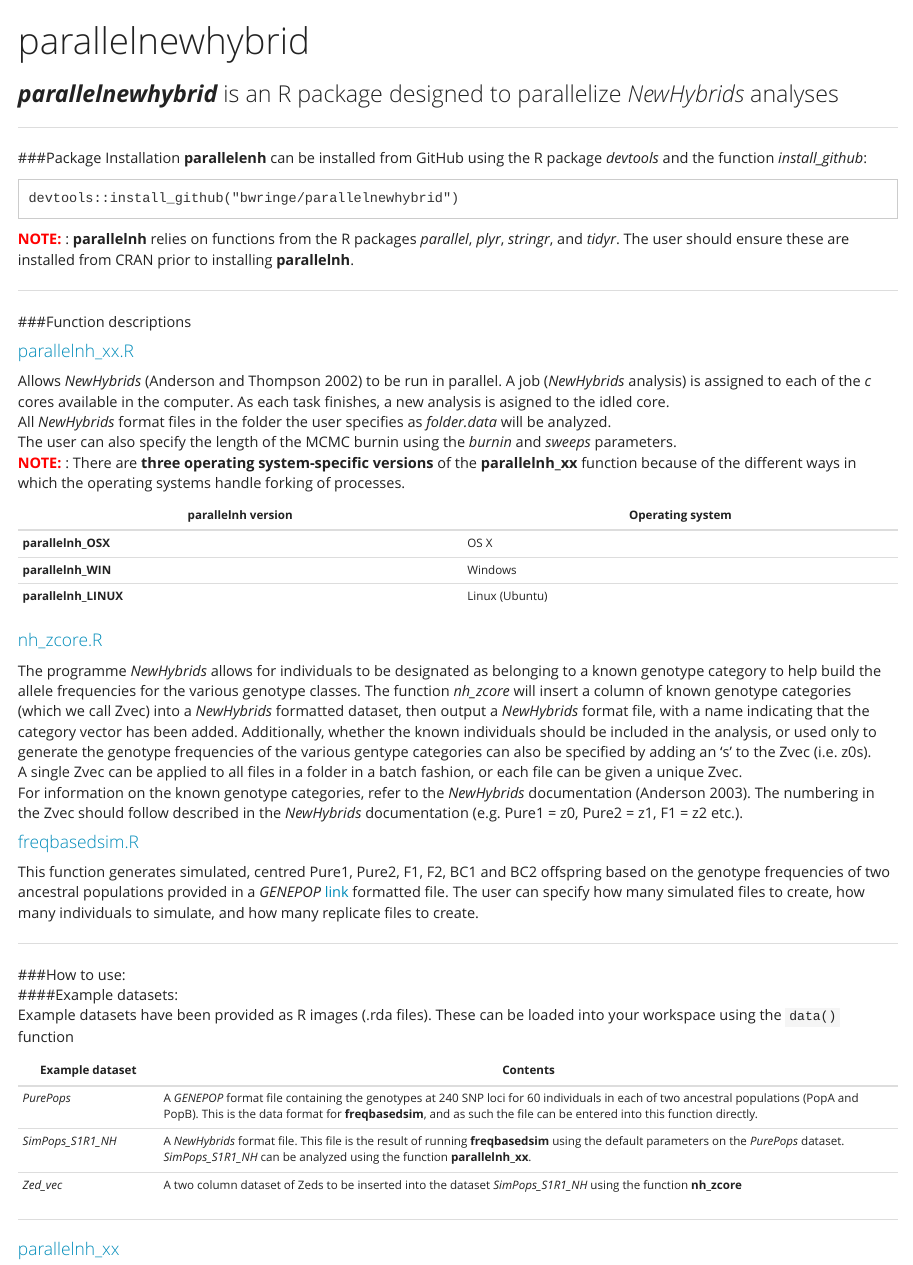
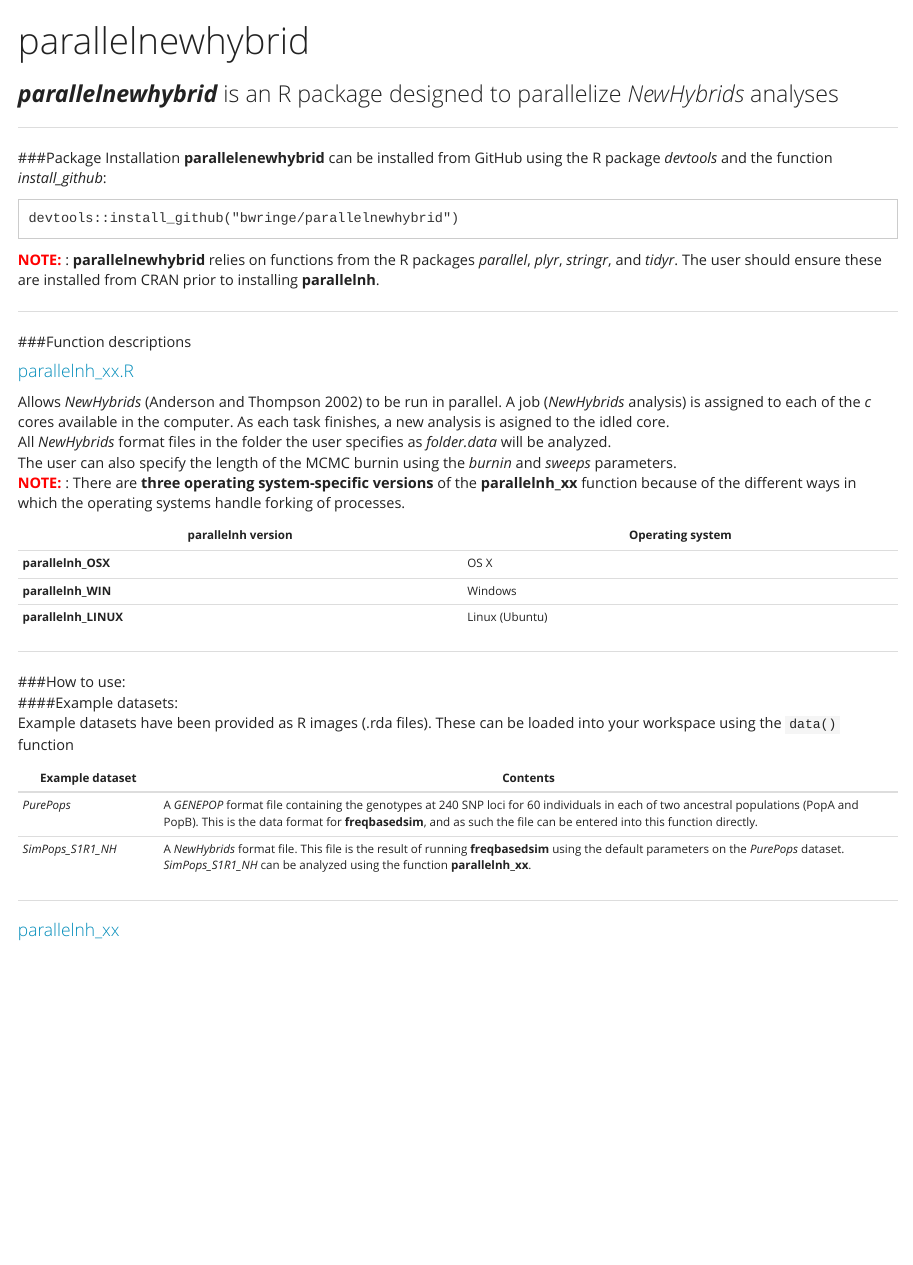
Before and after one commit to itots/parallelnewhybrid, an R Markdown document (README.Rmd): the page in a window 1100 px wide, from its top. Rendered offline with R 4.5, knitr and Pandoc, with nearby package versions.

Commit message:
Updated README

````diff
--- a/README.Rmd
+++ b/README.Rmd
@@ -13,11 +13,11 @@ output:
 ***
 
 ###Package Installation
-**parallelenh** can be installed from GitHub using the R package *devtools* and the function *install_github*:
+**parallelenewhybrid** can be installed from GitHub using the R package *devtools* and the function *install_github*:
 ```
 devtools::install_github("bwringe/parallelnewhybrid")
 ```
-<span style = "color:red"> <strong>NOTE:</strong></span> : **parallelnh** relies on functions from the R packages *parallel*, *plyr*, *stringr*, and *tidyr*. The user should ensure these are installed from CRAN prior to installing **parallelnh**.
+<span style = "color:red"> <strong>NOTE:</strong></span> : **parallelnewhybrid** relies on functions from the R packages *parallel*, *plyr*, *stringr*, and *tidyr*. The user should ensure these are installed from CRAN prior to installing **parallelnh**.
 
 ***
 
@@ -34,14 +34,6 @@ The user can also specify the length of the MCMC burnin using the *burnin* and *
 **parallelnh_WIN** | Windows
 **parallelnh_LINUX** | Linux (Ubuntu)
 
-<h4 class="text-primary">nh_zcore.R</h4>
-The programme *NewHybrids* allows for individuals to be designated as belonging to a known genotype category to help build the allele frequencies for the various genotype classes. The function *nh_zcore* will insert a column of known genotype categories (which we call Zvec) into a *NewHybrids* formatted dataset, then output a *NewHybrids* format file, with a name indicating that the category vector has been added. Additionally, whether the known individuals should be included in the analysis, or used only to generate the genotype frequencies of the various gentype categories can also be specified by adding an 's' to the Zvec (i.e. z0s).
-A single Zvec can be applied to all files in a folder in a batch fashion, or each file can be given a unique Zvec.
-For information on the known genotype categories, refer to the *NewHybrids* documentation (Anderson 2003). The numbering in the Zvec should follow described in the *NewHybrids* documentation (e.g. Pure1 = z0, Pure2 = z1, F1 = z2 etc.).
-
-<h4 class="text-primary">freqbasedsim.R</h4>
-This function generates simulated, centred Pure1, Pure2, F1, F2, BC1 and BC2 offspring based on the genotype frequencies of two ancestral populations provided in a *GENEPOP* [link](http://genepop.curtin.edu.au/) formatted file. The user can specify how many simulated files to create, how many individuals to simulate, and how many replicate files to create.
-
 ***
 
 ###How to use:
@@ -52,7 +44,6 @@ Example datasets have been provided as R images (.rda files). These can be loade
 ------------|---------------------------------------------------------------
 *PurePops* | A *GENEPOP* format file containing the genotypes at 240 SNP loci for 60 individuals in each of two ancestral populations (PopA and PopB). This is the data format for **freqbasedsim**, and as such the file can be entered into this function directly.
 *SimPops\_S1R1_NH* | A *NewHybrids* format file. This file is the result of running **freqbasedsim** using the default parameters on the *PurePops* dataset. *SimPops\_S1R1_NH* can be analyzed using the function **parallelnh_xx**.
-*Zed\_vec* | A two column dataset of Zeds to be inserted into the dataset *SimPops\_S1R1_NH* using the function **nh_zcore**
 
 ***
 <h4 class="text-primary">parallelnh_xx</h4>
````
